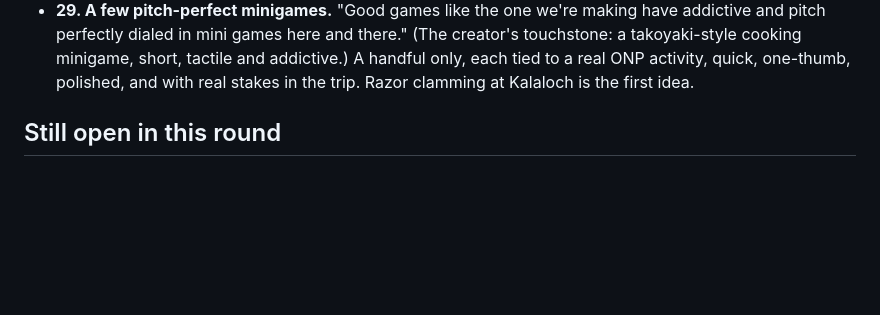
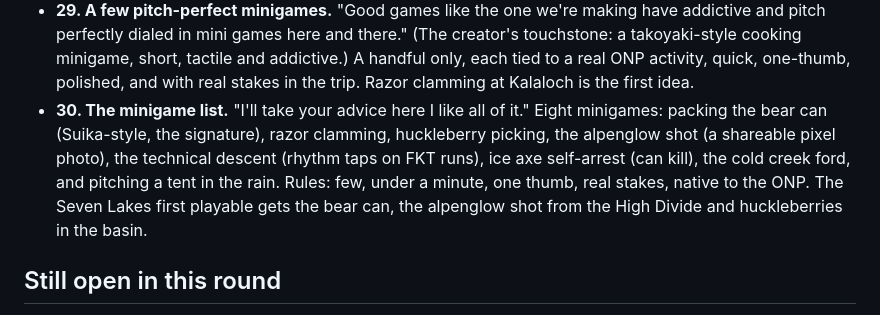
Before and after one commit to FernForager/104-boyz, a Markdown page: design/PENDING_DECISIONS.md, the part around the change. Rendered like a GitHub page; blank space fills up the shorter version.

Commit message:
Record decision 30: the minigame list
Co-Authored-By: Claude Opus 5.5 <noreply@anthropic.com>
Claude-Session: https://claude.ai/code/session_013EFAztRKvAq8wGsGWCQBcj

```diff
--- a/design/PENDING_DECISIONS.md
+++ b/design/PENDING_DECISIONS.md
@@ -12,6 +12,7 @@
 - **What 104 means (from the creator).** "104 is a reference to hot tub temperature. After a long day of hiking or razor clamming or work Ranger Jon would always go home to his hot tub. On bro trips the hot tub is key. So 104 is a nod to sitting around after ONP adventures and telling stories in the hot tub." (104 W 1st Street, the address of the store MOSS, is a coincidence.)
 - **28. The hot tub is home base and the after-trip ritual.** The creator chose "A yes let's do it": the main screen is Jon's hot tub at night (steam, stars, the thermometer at 104 degrees), where you pick Hike of the Day, plan a trip or try an FKT; every trip ends in the tub with the story told and the Boyz reacting (lines the creator writes); after a death the Boyz tell your story in the tub, then the Trail Register. Razor clamming came up as a possible side activity (Kalaloch is in the park).
 - **29. A few pitch-perfect minigames.** "Good games like the one we're making have addictive and pitch perfectly dialed in mini games here and there." (The creator's touchstone: a takoyaki-style cooking minigame, short, tactile and addictive.) A handful only, each tied to a real ONP activity, quick, one-thumb, polished, and with real stakes in the trip. Razor clamming at Kalaloch is the first idea.
+- **30. The minigame list.** "I'll take your advice here I like all of it." Eight minigames: packing the bear can (Suika-style, the signature), razor clamming, huckleberry picking, the alpenglow shot (a shareable pixel photo), the technical descent (rhythm taps on FKT runs), ice axe self-arrest (can kill), the cold creek ford, and pitching a tent in the rain. Rules: few, under a minute, one thumb, real stakes, native to the ONP. The Seven Lakes first playable gets the bear can, the alpenglow shot from the High Divide and huckleberries in the basin.
 
 ## Still open in this round
 - Real NWS weather for the daily; FKT styles; running and fuel; splits and ghosts; crew boards; music; teaching new players; the game's real name.
```
